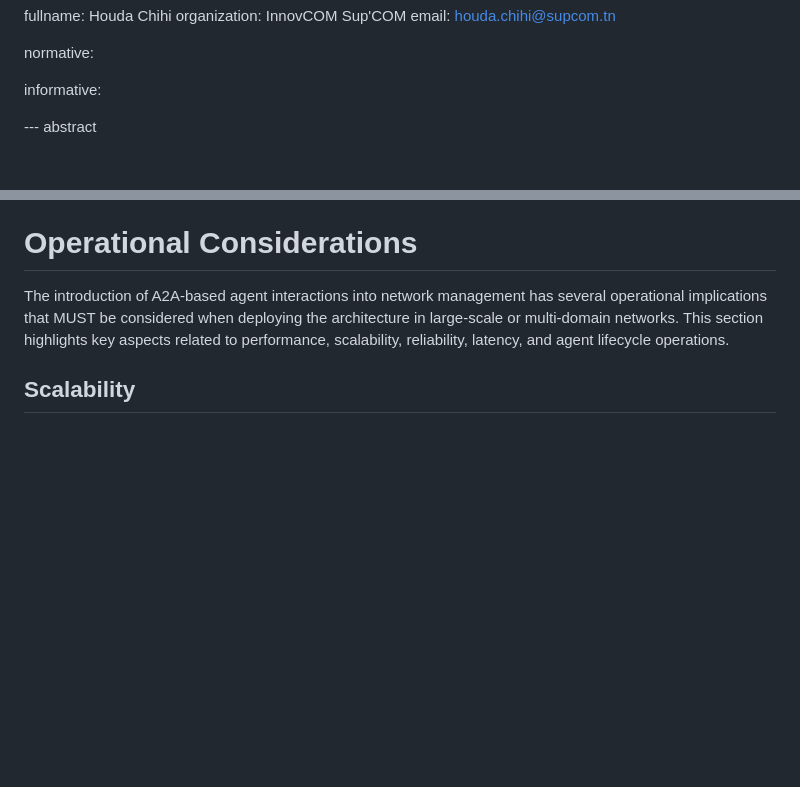
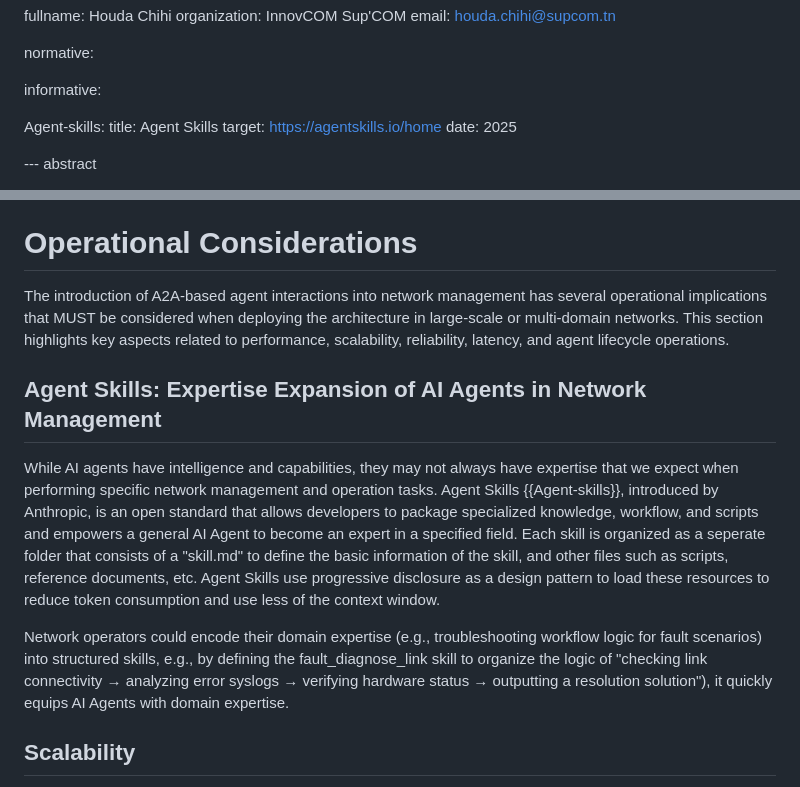
Before and after one commit to Yuanyuan4666/A2A, a Markdown page: draft-yang-nmrg-a2a-nm.md, 2 parts joined by grey strips. GitHub-like rendering; blank space fills up the shorter version.

```diff
--- a/draft-yang-nmrg-a2a-nm.md
+++ b/draft-yang-nmrg-a2a-nm.md
@@ -61,6 +61,11 @@ contributor:
 normative:
 
 informative:
+
+  Agent-skills:
+    title: Agent Skills
+    target: https://agentskills.io/home
+    date: 2025
 
 
 --- abstract
@@ -217,6 +222,12 @@ A general workflow is as follows:
 # Operational Considerations
 
 The introduction of A2A-based agent interactions into network management has several operational implications that MUST be considered when deploying the architecture in large-scale or multi-domain networks. This section highlights key aspects related to performance, scalability, reliability, latency, and agent lifecycle operations.
+
+## Agent Skills: Expertise Expansion of AI Agents in Network Management
+
+While AI agents have intelligence and capabilities, they may not always have expertise that we expect when performing specific network management and operation tasks. Agent Skills {{Agent-skills}}, introduced by Anthropic, is an open standard that allows developers to package specialized knowledge, workflow, and scripts and empowers a general AI Agent to become an expert in a specified field. Each skill is organized as a seperate folder that consists of a "skill.md" to define the basic information of the skill, and other files such as scripts, reference documents, etc. Agent Skills use progressive disclosure as a design pattern to load these resources to reduce token consumption and use less of the context window.
+
+Network operators could encode their domain expertise (e.g., troubleshooting workflow logic for fault scenarios) into structured skills, e.g., by defining the fault_diagnose_link skill to organize the logic of "checking link connectivity → analyzing error syslogs → verifying hardware status → outputting a resolution solution"), it quickly equips AI Agents with domain expertise.
 
 ## Scalability
 
```
